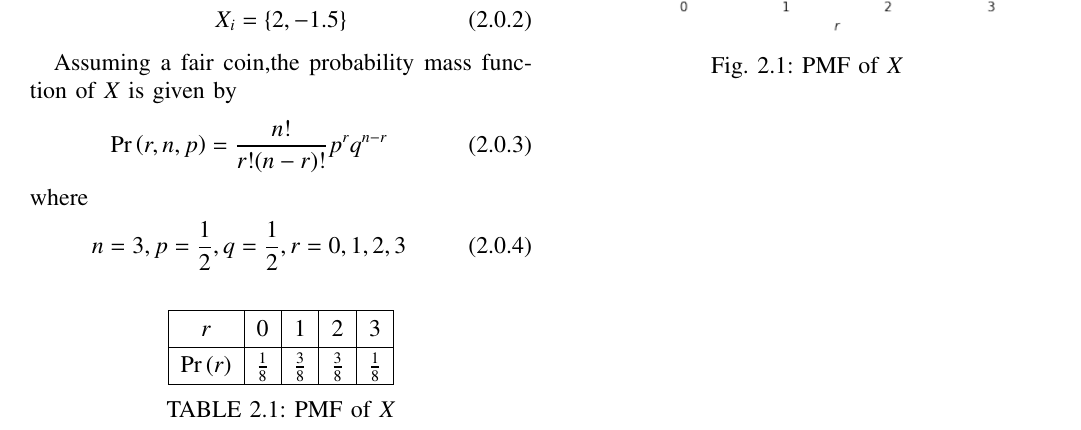
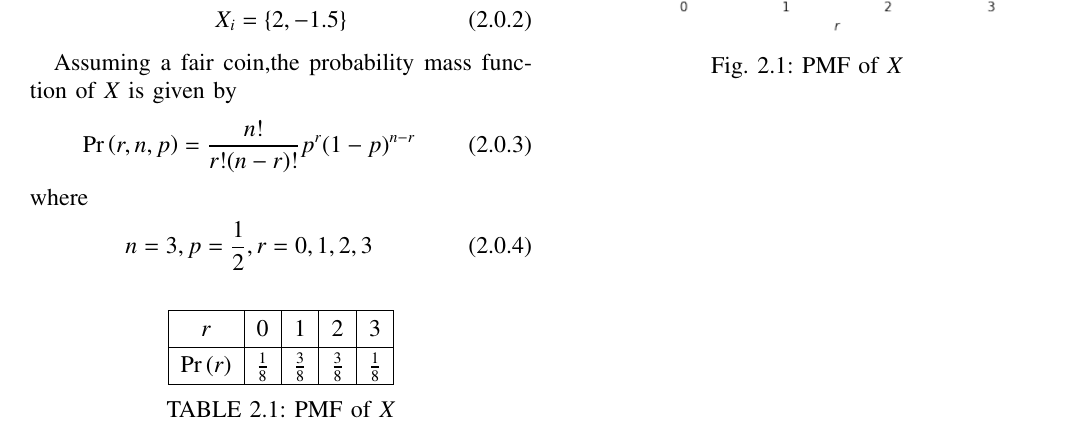
Before and after one commit to ka-raja-babu/Matrix-Theory, a LaTeX problem sheet (Assignment14/Assignment14.tex): part of the page, cut so that both start at the same text. Compiled offline with pdfLaTeX.

Commit message:
Add files via upload

```diff
--- a/Assignment14/Assignment14.tex
+++ b/Assignment14/Assignment14.tex
@@ -160,11 +160,11 @@ where
 
 Assuming a fair coin,the probability mass function of $X$ is given by
 \begin{align}
-   \pr{r,n,p} &= \frac{n!}{r!(n-r)!}p^r q^{n-r}
+   \pr{r,n,p} &= \frac{n!}{r!(n-r)!}p^r (1-p)^{n-r}
 \end{align}
 where
 \begin{align}
-    n=3,p=\frac{1}{2},q=\frac{1}{2},r=0,1,2,3
+    n=3,p=\frac{1}{2},r=0,1,2,3
 \end{align}
 
 \numberwithin{table}{section}
```
Also changed, not shown: Assignment14/Assignment14.pdf.
